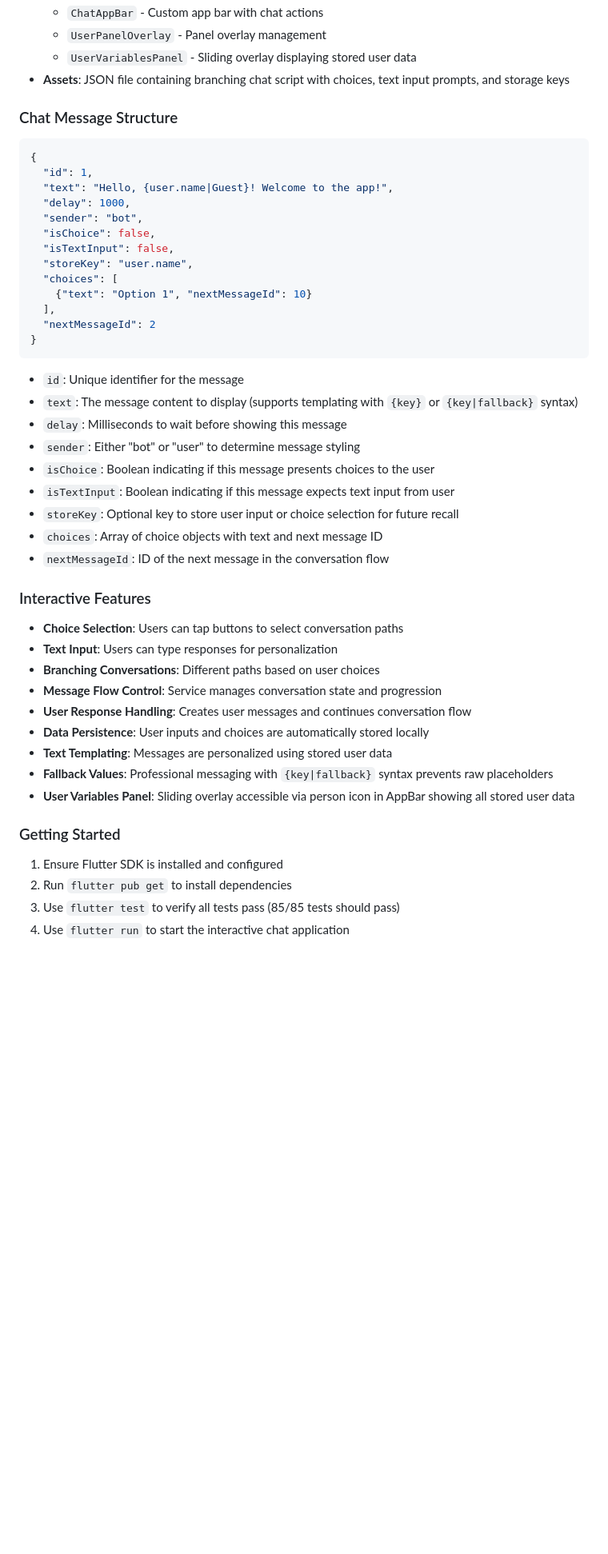
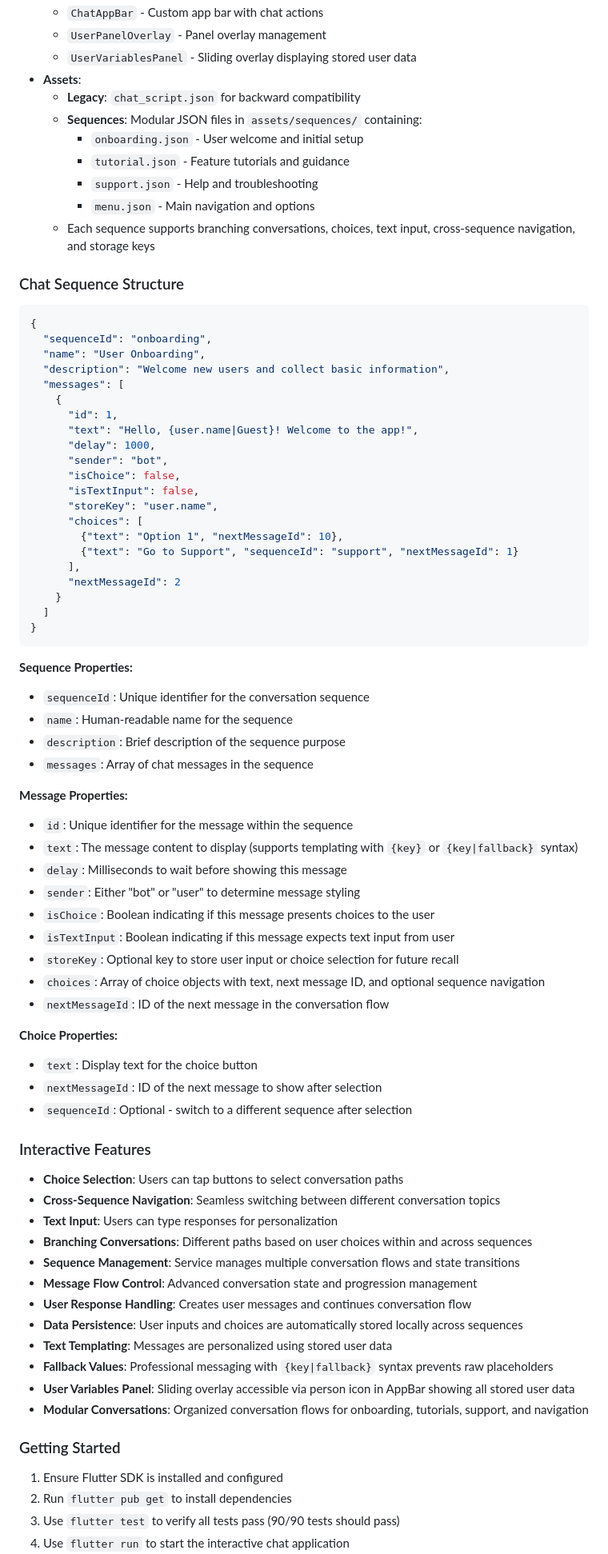
Before and after one commit to jipijipi/goodideed, a Markdown page: noexc/.agent.md, the part around one of its changes. Shown at 80% size. Rendered like a GitHub page; blank space fills up the shorter version.

````diff
--- a/noexc/.agent.md
+++ b/noexc/.agent.md
@@ -182,47 +189,77 @@ The app includes:
   - `ChatAppBar` - Custom app bar with chat actions
   - `UserPanelOverlay` - Panel overlay management
   - `UserVariablesPanel` - Sliding overlay displaying stored user data
-- **Assets**: JSON file containing branching chat script with choices, text input prompts, and storage keys
+- **Assets**:
+  - **Legacy**: `chat_script.json` for backward compatibility
+  - **Sequences**: Modular JSON files in `assets/sequences/` containing:
+    - `onboarding.json` - User welcome and initial setup
+    - `tutorial.json` - Feature tutorials and guidance
+    - `support.json` - Help and troubleshooting
+    - `menu.json` - Main navigation and options
+  - Each sequence supports branching conversations, choices, text input, cross-sequence navigation, and storage keys
 
-### Chat Message Structure
+### Chat Sequence Structure
 ```json
 {
-  "id": 1,
-  "text": "Hello, {user.name|Guest}! Welcome to the app!",
-  "delay": 1000,
-  "sender": "bot",
-  "isChoice": false,
-  "isTextInput": false,
-  "storeKey": "user.name",
-  "choices": [
-    {"text": "Option 1", "nextMessageId": 10}
-  ],
-  "nextMessageId": 2
+  "sequenceId": "onboarding",
+  "name": "User Onboarding",
+  "description": "Welcome new users and collect basic information",
+  "messages": [
+    {
+      "id": 1,
+      "text": "Hello, {user.name|Guest}! Welcome to the app!",
+      "delay": 1000,
+      "sender": "bot",
+      "isChoice": false,
+      "isTextInput": false,
+      "storeKey": "user.name",
+      "choices": [
+        {"text": "Option 1", "nextMessageId": 10},
+        {"text": "Go to Support", "sequenceId": "support", "nextMessageId": 1}
+      ],
+      "nextMessageId": 2
+    }
+  ]
 }
 ```
-- `id`: Unique identifier for the message
+**Sequence Properties:**
+- `sequenceId`: Unique identifier for the conversation sequence
+- `name`: Human-readable name for the sequence
+- `description`: Brief description of the sequence purpose
+- `messages`: Array of chat messages in the sequence
+
+**Message Properties:**
+- `id`: Unique identifier for the message within the sequence
 - `text`: The message content to display (supports templating with `{key}` or `{key|fallback}` syntax)
 - `delay`: Milliseconds to wait before showing this message
 - `sender`: Either "bot" or "user" to determine message styling
 - `isChoice`: Boolean indicating if this message presents choices to the user
 - `isTextInput`: Boolean indicating if this message expects text input from user
 - `storeKey`: Optional key to store user input or choice selection for future recall
-- `choices`: Array of choice objects with text and next message ID
+- `choices`: Array of choice objects with text, next message ID, and optional sequence navigation
 - `nextMessageId`: ID of the next message in the conversation flow
+
+**Choice Properties:**
+- `text`: Display text for the choice button
+- `nextMessageId`: ID of the next message to show after selection
+- `sequenceId`: Optional - switch to a different sequence after selection
 
 ### Interactive Features
 - **Choice Selection**: Users can tap buttons to select conversation paths
+- **Cross-Sequence Navigation**: Seamless switching between different conversation topics
 - **Text Input**: Users can type responses for personalization
-- **Branching Conversations**: Different paths based on user choices
-- **Message Flow Control**: Service manages conversation state and progression
+- **Branching Conversations**: Different paths based on user choices within and across sequences
+- **Sequence Management**: Service manages multiple conversation flows and state transitions
+- **Message Flow Control**: Advanced conversation state and progression management
 - **User Response Handling**: Creates user messages and continues conversation flow
-- **Data Persistence**: User inputs and choices are automatically stored locally
+- **Data Persistence**: User inputs and choices are automatically stored locally across sequences
 - **Text Templating**: Messages are personalized using stored user data
 - **Fallback Values**: Professional messaging with `{key|fallback}` syntax prevents raw placeholders
 - **User Variables Panel**: Sliding overlay accessible via person icon in AppBar showing all stored user data
+- **Modular Conversations**: Organized conversation flows for onboarding, tutorials, support, and navigation
 
 ### Getting Started
 1. Ensure Flutter SDK is installed and configured
 2. Run `flutter pub get` to install dependencies
-3. Use `flutter test` to verify all tests pass (85/85 tests should pass)
+3. Use `flutter test` to verify all tests pass (90/90 tests should pass)
 4. Use `flutter run` to start the interactive chat application
````
Also changed, not shown: other parts of noexc/.agent.md (+47 -17 lines).
